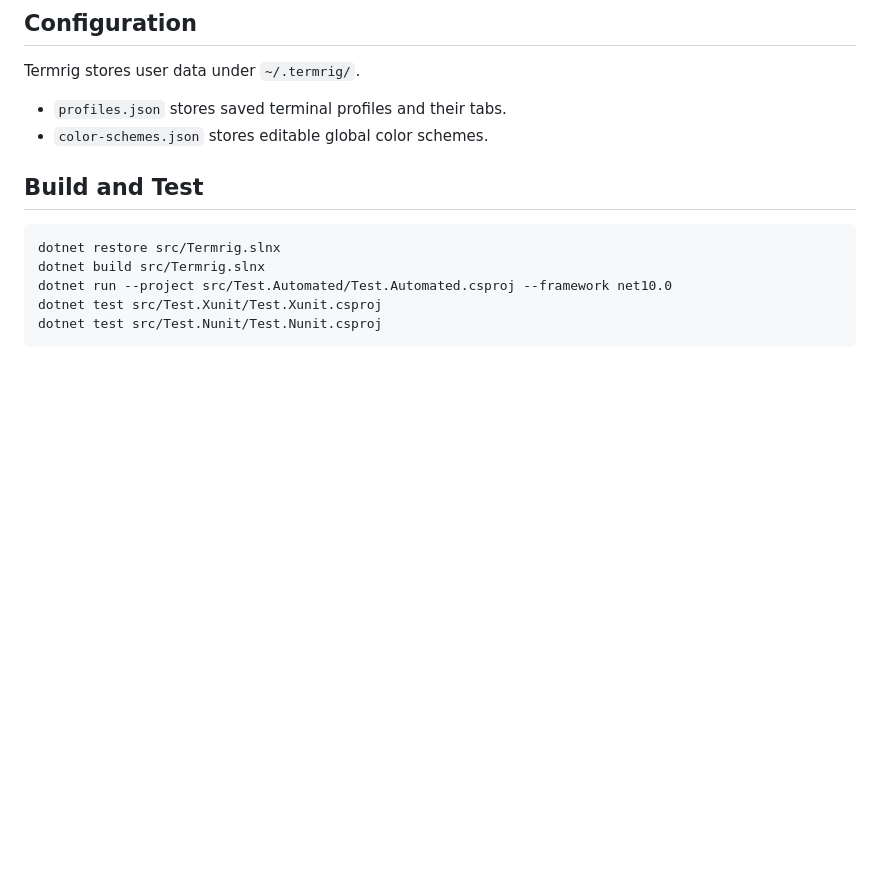
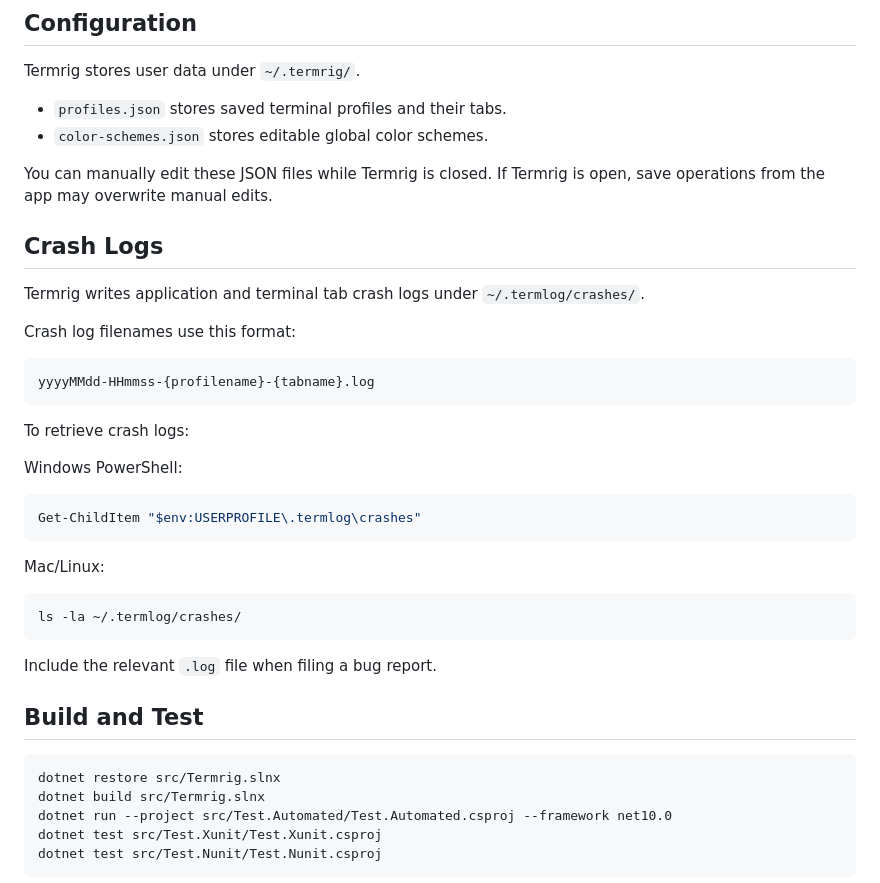
Before and after one commit to jchristn/Termrig, a Markdown page: README.md, the part around the change. Drawn GitHub-style; blank space fills up the shorter version.

Commit message:
Document config and crash log locations

````diff
--- a/README.md
+++ b/README.md
@@ -62,6 +62,34 @@ Termrig stores user data under `~/.termrig/`.
 - `profiles.json` stores saved terminal profiles and their tabs.
 - `color-schemes.json` stores editable global color schemes.
 
+You can manually edit these JSON files while Termrig is closed. If Termrig is open, save operations from the app may overwrite manual edits.
+
+## Crash Logs
+
+Termrig writes application and terminal tab crash logs under `~/.termlog/crashes/`.
+
+Crash log filenames use this format:
+
+```text
+yyyyMMdd-HHmmss-{profilename}-{tabname}.log
+```
+
+To retrieve crash logs:
+
+Windows PowerShell:
+
+```powershell
+Get-ChildItem "$env:USERPROFILE\.termlog\crashes"
+```
+
+Mac/Linux:
+
+```sh
+ls -la ~/.termlog/crashes/
+```
+
+Include the relevant `.log` file when filing a bug report.
+
 ## Build and Test
 
 ```powershell
````
